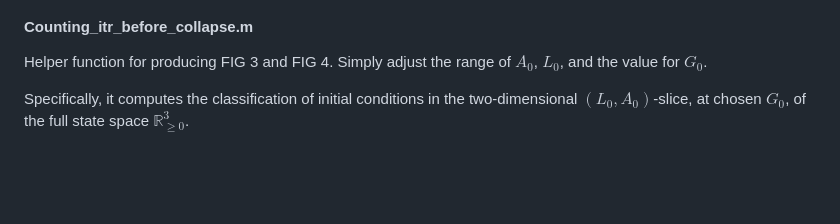
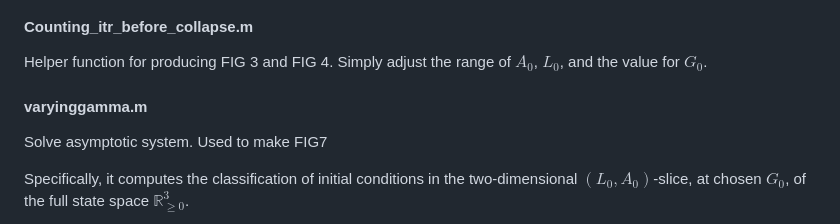
Before and after one commit to samuelbolduc44/UGT---codes, a Markdown page: README.md, the part around the change. GitHub-like rendering; blank space fills up the shorter version.

```diff
--- a/README.md
+++ b/README.md
@@ -35,6 +35,9 @@ An illustrative trajectory of the GWL model with a slightly perturbed value of $
 #### Counting_itr_before_collapse.m
 Helper function for producing FIG 3 and FIG 4. Simply adjust the range of $A_0$, $L_0$, and the value for $G_0$.
 
+#### varyinggamma.m
+Solve asymptotic system. Used to make FIG7
+
 Specifically, it computes the classification of initial conditions in the two-dimensional $(L_0, A_0)$-slice, at chosen $G_0$, of the full state space $\mathbb{R}^3_{\geq 0}$.
 
 - **White region:** Initial conditions that do not undergo the collapse set over the simulated horizon.
```
